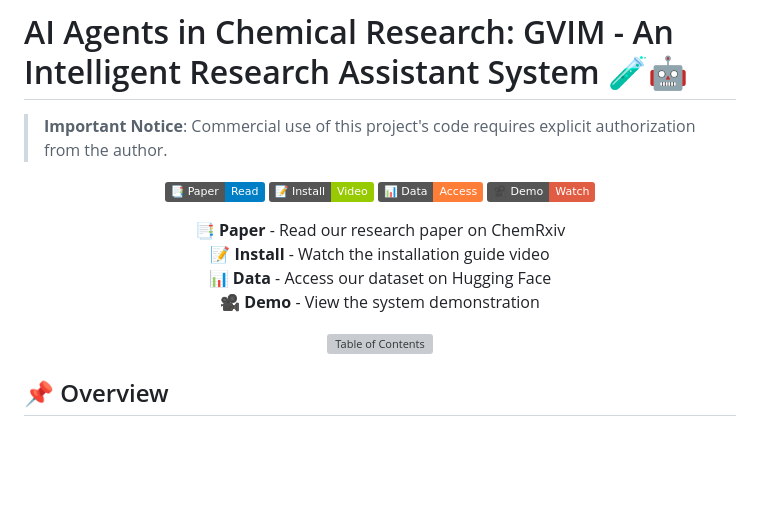
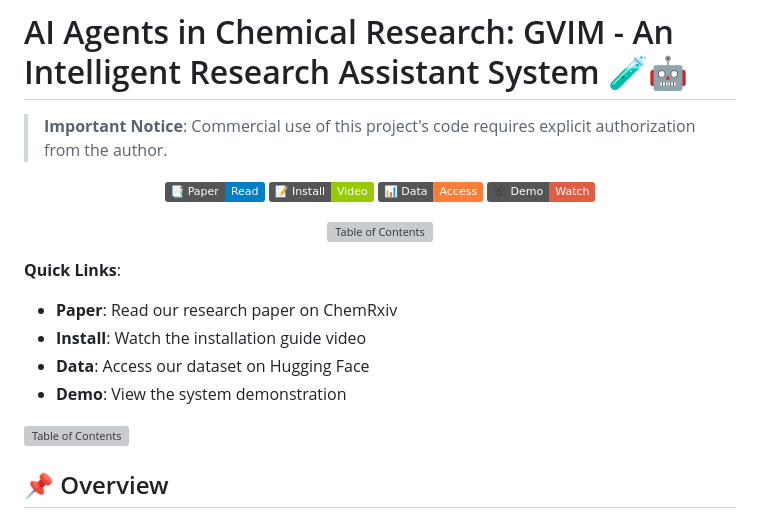
Before and after one commit to KangyongMa/GVIM, a Markdown page: README.md, the part around the change. GitHub-like rendering; badges without logos; blank space fills up the shorter version; grey boxes are pictures that could not be loaded.

```diff
--- a/README.md
+++ b/README.md
@@ -9,10 +9,15 @@
 [![Data](https://img.shields.io/badge/📊_Data-Access-orange)](https://huggingface.co/datasets/KANGYONGMA/GVIM)
 [![Demo](https://img.shields.io/badge/🎥_Demo-Watch-red)](https://www.youtube.com/watch?v=fb8hdho_89s&t=128s)
 
-📑 **Paper** - Read our research paper on ChemRxiv
-📝 **Install** - Watch the installation guide video
-📊 **Data** - Access our dataset on Hugging Face
-🎥 **Demo** - View the system demonstration
+![Table of Contents](https://github.com/KangyongMa/GVIM/blob/main/TOC.jpg)
+
+</div>
+
+**Quick Links**:
+- **Paper**: Read our research paper on ChemRxiv
+- **Install**: Watch the installation guide video
+- **Data**: Access our dataset on Hugging Face
+- **Demo**: View the system demonstration
 
 ![Table of Contents](https://github.com/KangyongMa/GVIM/blob/main/TOC.jpg)
 
```
